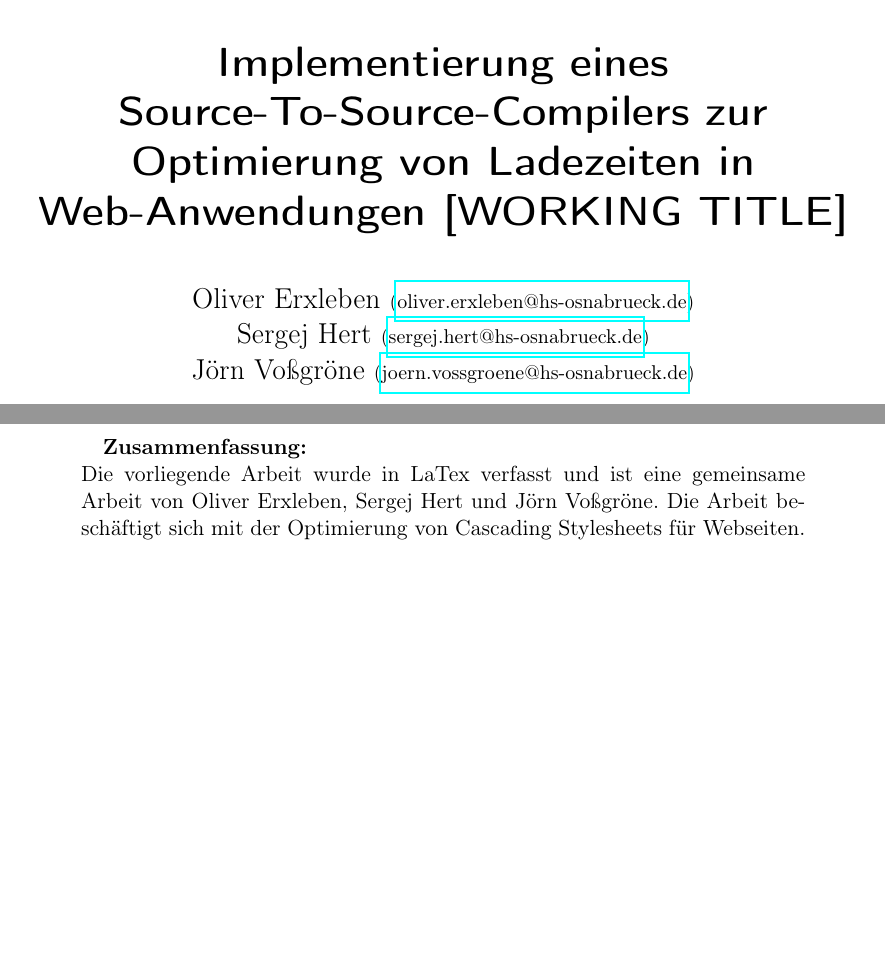
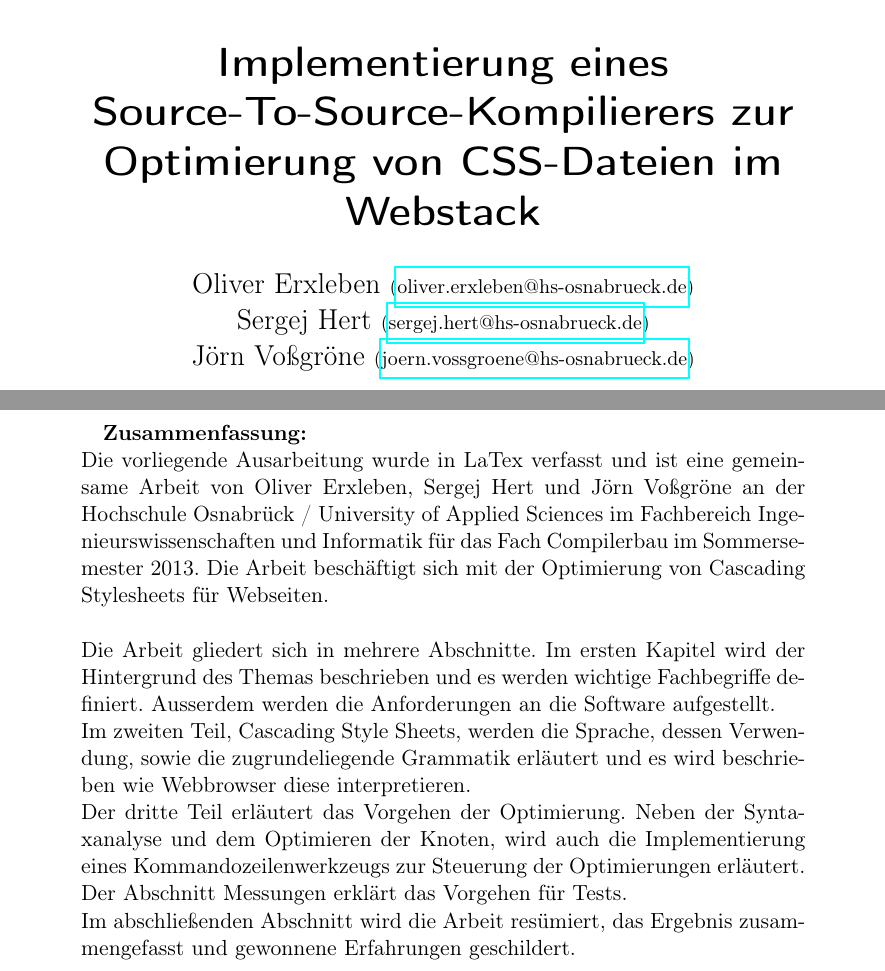
Before and after one commit to olierxleben/compilerconstruction, a LaTeX paper (hausarbeit/tex/main.tex): two parts of pages 1 and 3 of 6, joined at a grey line, cut so that both start at the same text, the shorter picture padded with empty space. Compiled offline with pdfLaTeX.

Commit message:
abstract geschrieben

```diff
--- a/hausarbeit/tex/main.tex
+++ b/hausarbeit/tex/main.tex
@@ -76,7 +76,7 @@
 	Informatik - Mobile und Verteilte Anwendungen\\
 	Compilerbau - Sommersemester 2013 }
 
-\title{\includegraphics[scale=0.75,keepaspectratio]{img/hs_os.png}\linebreak \linebreak Implementierung eines Source-To-Source-Compilers zur Optimierung von Ladezeiten in Web-Anwendungen [WORKING TITLE]}
+\title{\includegraphics[scale=0.75,keepaspectratio]{img/hs_os.png}\linebreak \linebreak Implementierung eines Source-To-Source-Kompilierers zur Optimierung von CSS-Dateien im Webstack}
 
 \maketitle
 \thispagestyle{empty}
@@ -87,10 +87,16 @@
 \thispagestyle{empty}
 \pagebreak
 \thispagestyle{empty}
-% TODO: Abstract fertig schreiben
+
 \begin{abstract}
 \textbf{Zusammenfassung:}\\
-Die vorliegende Arbeit wurde in LaTex verfasst und ist eine gemeinsame Arbeit von Oliver Erxleben, Sergej Hert und Jörn Voßgröne. Die Arbeit beschäftigt sich mit der Optimierung von Cascading Stylesheets für Webseiten.
+Die vorliegende Ausarbeitung wurde in LaTex verfasst und ist eine gemeinsame Arbeit von Oliver Erxleben, Sergej Hert und Jörn Voßgröne an der Hochschule Osnabrück / University of Applied Sciences im Fachbereich Ingenieurswissenschaften und Informatik für das Fach Compilerbau im Sommersemester 2013. Die Arbeit beschäftigt sich mit der Optimierung von Cascading Stylesheets für Webseiten.\\
+\\
+Die Arbeit gliedert sich in mehrere Abschnitte. Im ersten Kapitel wird der Hintergrund des Themas beschrieben und es werden wichtige Fachbegriffe definiert. Ausserdem werden die Anforderungen an die Software aufgestellt.\\
+Im zweiten Teil, Cascading Style Sheets, werden die Sprache, dessen Verwendung, sowie die zugrundeliegende Grammatik erläutert und es wird beschrieben wie Webbrowser diese interpretieren.\\
+Der dritte Teil erläutert das Vorgehen der Optimierung. Neben der Syntaxanalyse und dem Optimieren der Knoten, wird auch die Implementierung eines Kommandozeilenwerkzeugs zur Steuerung der Optimierungen erläutert.\\
+Der Abschnitt Messungen erklärt das Vorgehen für Tests. \\ % TODO: Abschnitt 4 erweitern
+Im abschließenden Abschnitt wird die Arbeit resümiert, das Ergebnis zusammengefasst und gewonnene Erfahrungen geschildert.
 \end{abstract}
 
 \pagebreak
```
Also changed, not shown: hausarbeit/tex/main.pdf, hausarbeit/tex/main.tex (2 more changed lines).
